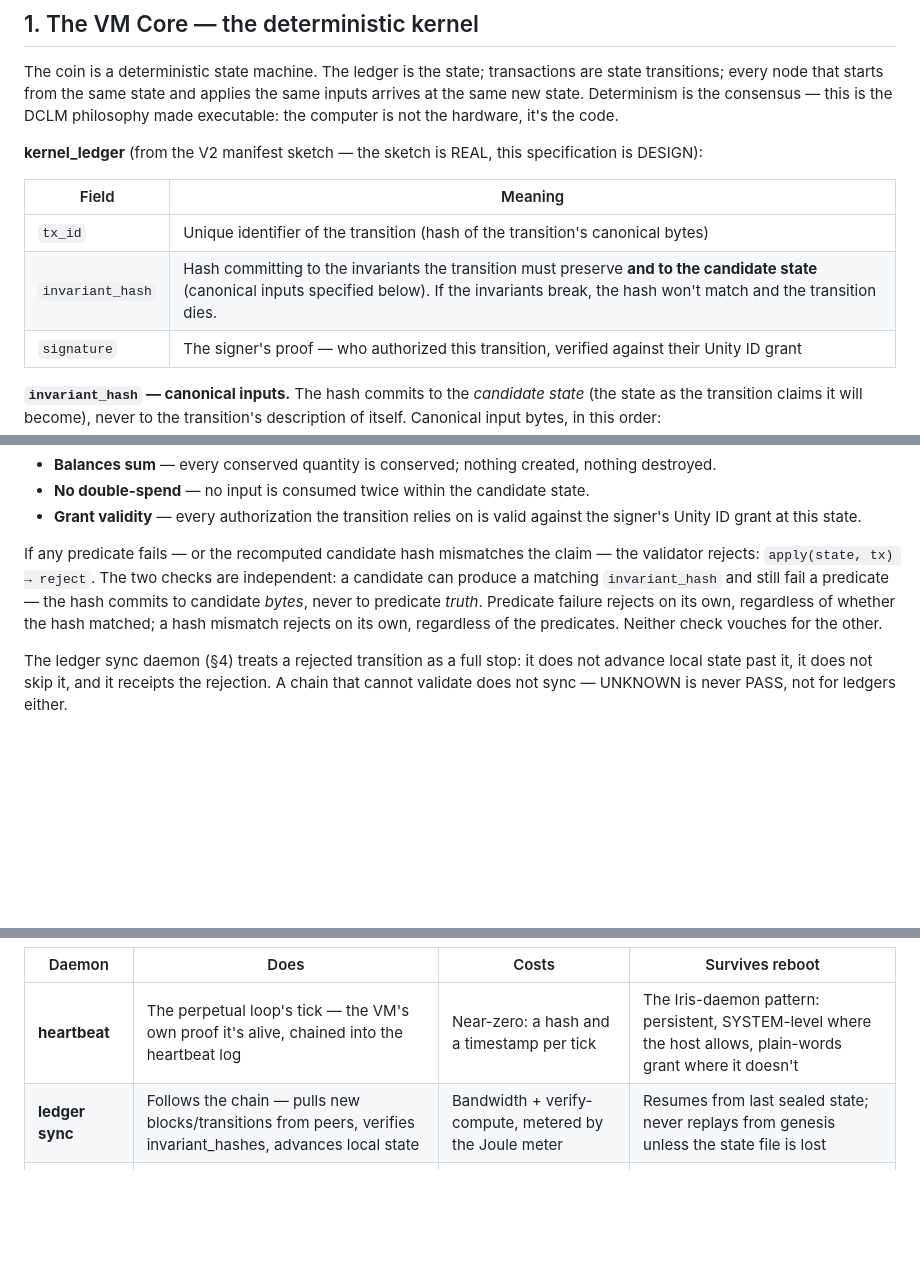
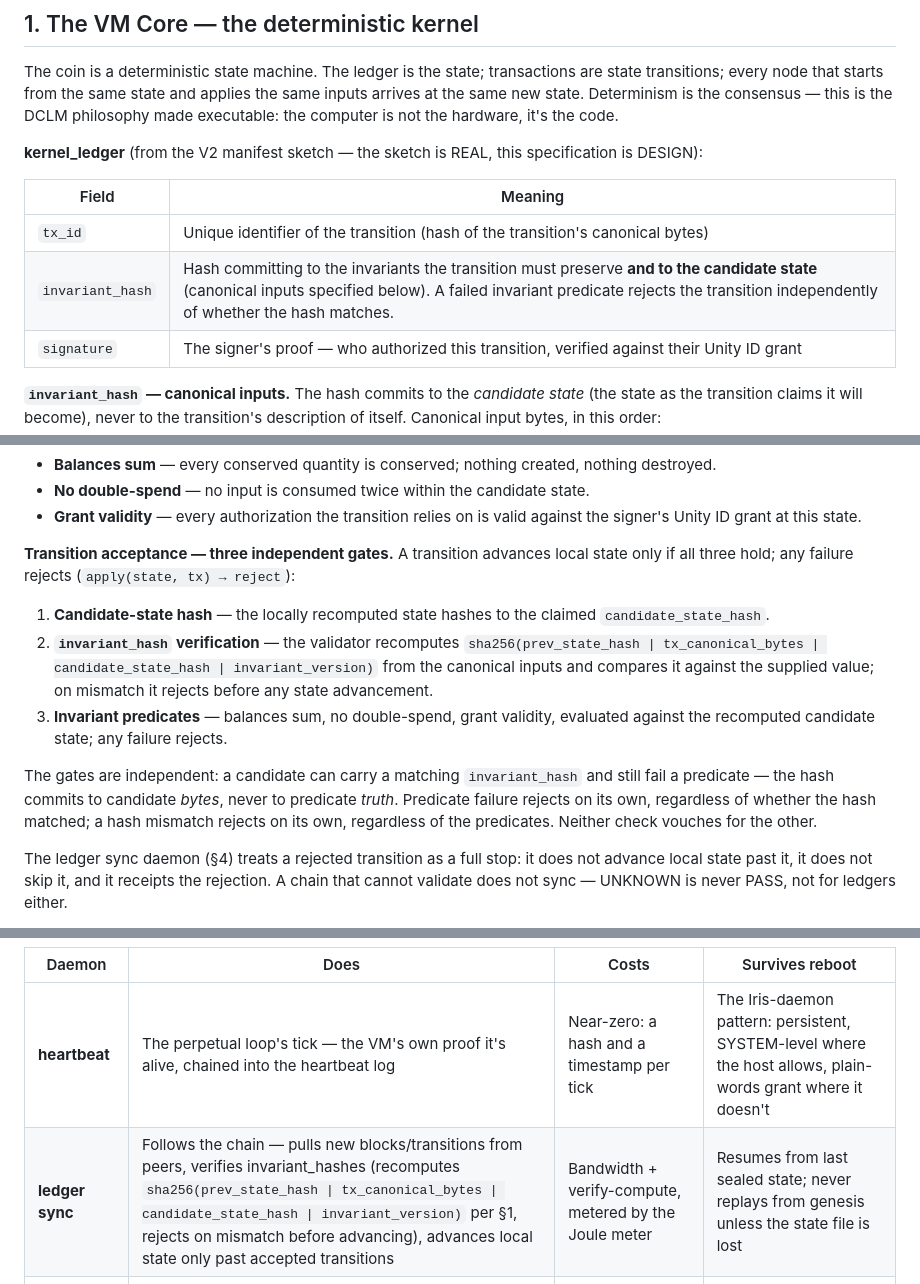
Before and after one commit to digenova77-ui/efuse-unity, a Markdown page: docs/15-coin-vm-architecture.md, 3 parts joined by grey strips. Rendered like a GitHub page; blank space fills up the shorter version.

Commit message:
Address CodeRabbit review round 2026-10-12T10:35Z (PR #2): bind invariant_hash verification to transition acceptance; fix invariant_hash table entry per re-review

```diff
--- a/docs/15-coin-vm-architecture.md
+++ b/docs/15-coin-vm-architecture.md
@@ -23,7 +23,7 @@ the computer is not the hardware, it's the code.
 | Field | Meaning |
 |---|---|
 | `tx_id` | Unique identifier of the transition (hash of the transition's canonical bytes) |
-| `invariant_hash` | Hash committing to the invariants the transition must preserve **and to the candidate state** (canonical inputs specified below). If the invariants break, the hash won't match and the transition dies. |
+| `invariant_hash` | Hash committing to the invariants the transition must preserve **and to the candidate state** (canonical inputs specified below). A failed invariant predicate rejects the transition independently of whether the hash matches. |
 | `signature` | The signer's proof — who authorized this transition, verified against their Unity ID grant |
 
 **`invariant_hash` — canonical inputs.** The hash commits to the *candidate state*
@@ -68,12 +68,23 @@ against the recomputed candidate state:
 - **Grant validity** — every authorization the transition relies on is valid against
   the signer's Unity ID grant at this state.
 
-If any predicate fails — or the recomputed candidate hash mismatches the claim —
-the validator rejects: `apply(state, tx) → reject`. The two checks are independent:
-a candidate can produce a matching `invariant_hash` and still fail a predicate —
-the hash commits to candidate *bytes*, never to predicate *truth*. Predicate failure
-rejects on its own, regardless of whether the hash matched; a hash mismatch rejects
-on its own, regardless of the predicates. Neither check vouches for the other.
+**Transition acceptance — three independent gates.** A transition advances local
+state only if all three hold; any failure rejects (`apply(state, tx) → reject`):
+
+1. **Candidate-state hash** — the locally recomputed state hashes to the claimed
+   `candidate_state_hash`.
+2. **`invariant_hash` verification** — the validator recomputes
+   `sha256(prev_state_hash | tx_canonical_bytes | candidate_state_hash | invariant_version)`
+   from the canonical inputs and compares it against the supplied value; on mismatch
+   it rejects before any state advancement.
+3. **Invariant predicates** — balances sum, no double-spend, grant validity,
+   evaluated against the recomputed candidate state; any failure rejects.
+
+The gates are independent: a candidate can carry a matching `invariant_hash` and
+still fail a predicate — the hash commits to candidate *bytes*, never to predicate
+*truth*. Predicate failure rejects on its own, regardless of whether the hash
+matched; a hash mismatch rejects on its own, regardless of the predicates.
+Neither check vouches for the other.
 
 The ledger sync daemon (§4)
 treats a rejected transition as a full stop: it does not advance local state past
@@ -168,7 +179,7 @@ lives. Each daemon: what it does, what it costs, how it survives reboot.
 | Daemon | Does | Costs | Survives reboot |
 |---|---|---|---|
 | **heartbeat** | The perpetual loop's tick — the VM's own proof it's alive, chained into the heartbeat log | Near-zero: a hash and a timestamp per tick | The Iris-daemon pattern: persistent, SYSTEM-level where the host allows, plain-words grant where it doesn't |
-| **ledger sync** | Follows the chain — pulls new blocks/transitions from peers, verifies invariant_hashes, advances local state | Bandwidth + verify-compute, metered by the Joule meter | Resumes from last sealed state; never replays from genesis unless the state file is lost |
+| **ledger sync** | Follows the chain — pulls new blocks/transitions from peers, verifies invariant_hashes (recomputes `sha256(prev_state_hash \| tx_canonical_bytes \| candidate_state_hash \| invariant_version)` per §1, rejects on mismatch before advancing), advances local state only past accepted transitions | Bandwidth + verify-compute, metered by the Joule meter | Resumes from last sealed state; never replays from genesis unless the state file is lost |
 | **witness listener** | Listens for the two-observer net — receives attestations, checks κ-independence, files them | Idle-cheap; spikes on attestation traffic | Restarts listening on boot; missed attestations are UNKNOWN, never assumed |
 | **Joule meter** | The diamond floor's ear — measures the VM's own compute cost per transition, feeds the pricing engine's M term | The meter costs energy too — metered honestly, recursion labeled | Counter persists; a fresh boot starts a new metering epoch, labeled |
 | **pin daemon** | Pins the VM's world to memory — ledger snapshots and manifests to IPFS/local pins, the mind-pins discipline | Storage + pinning bandwidth | Re-pins on boot; every pin receipted and chained |
```
